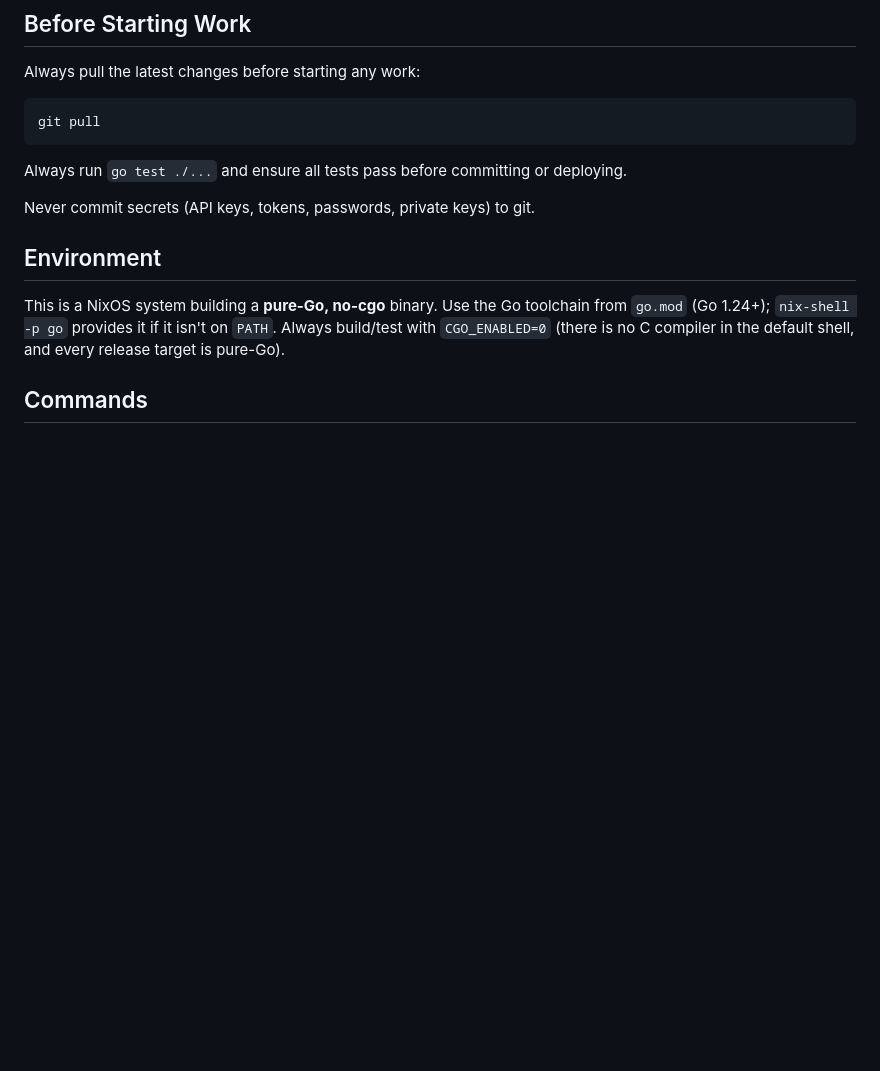
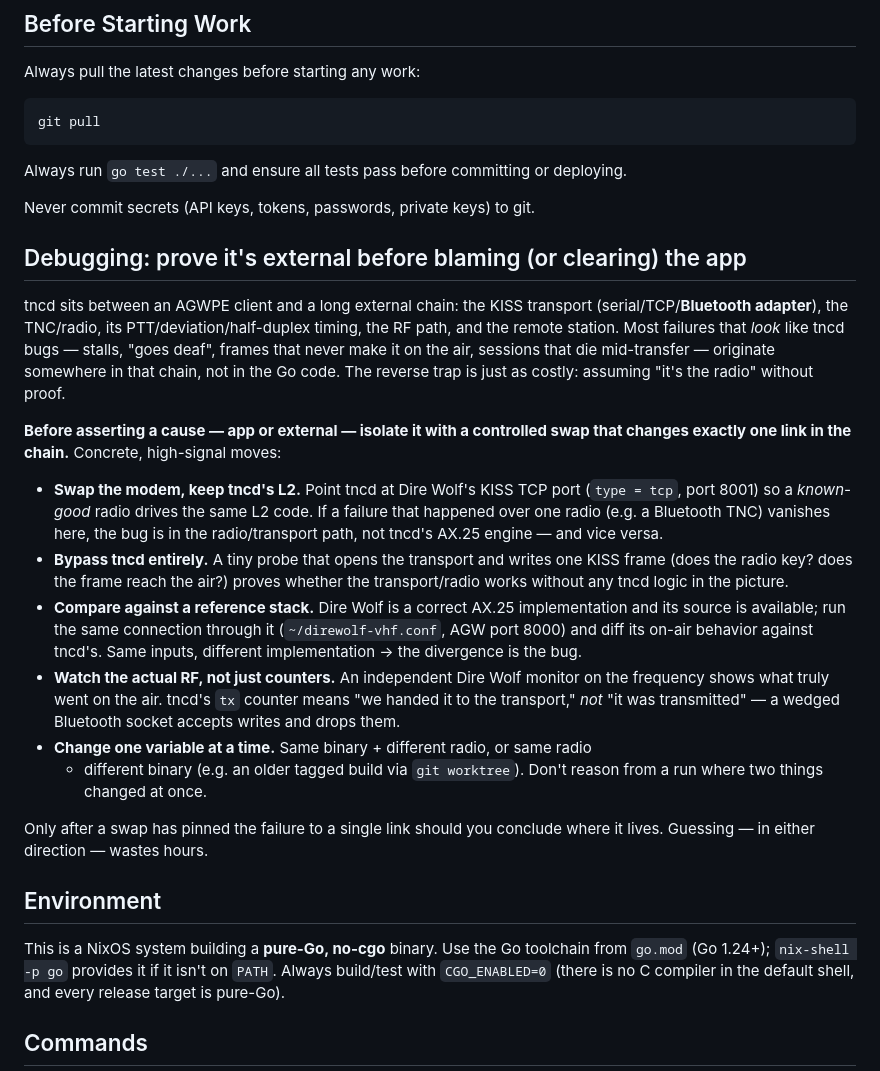
Before and after one commit to ben-kuhn/tncd, a Markdown page: CLAUDE.md, the part around the change. Rendered like a GitHub page; blank space fills up the shorter version.

Commit message:
docs: add isolation-first debugging guidance to CLAUDE.md
Co-Authored-By: Claude Opus 4.8 <noreply@anthropic.com>
Claude-Session: https://claude.ai/code/session_01BPDv3RRpxv1MqWn85CdWs9

```diff
--- a/CLAUDE.md
+++ b/CLAUDE.md
@@ -19,6 +19,40 @@ git pull
 Always run `go test ./...` and ensure all tests pass before committing or deploying.
 
 Never commit secrets (API keys, tokens, passwords, private keys) to git.
+
+## Debugging: prove it's external before blaming (or clearing) the app
+
+tncd sits between an AGWPE client and a long external chain: the KISS transport
+(serial/TCP/**Bluetooth adapter**), the TNC/radio, its PTT/deviation/half-duplex
+timing, the RF path, and the remote station. Most failures that *look* like tncd
+bugs — stalls, "goes deaf", frames that never make it on the air, sessions that
+die mid-transfer — originate somewhere in that chain, not in the Go code. The
+reverse trap is just as costly: assuming "it's the radio" without proof.
+
+**Before asserting a cause — app or external — isolate it with a controlled swap
+that changes exactly one link in the chain.** Concrete, high-signal moves:
+
+- **Swap the modem, keep tncd's L2.** Point tncd at Dire Wolf's KISS TCP port
+  (`type = tcp`, port 8001) so a *known-good* radio drives the same L2 code. If a
+  failure that happened over one radio (e.g. a Bluetooth TNC) vanishes here, the
+  bug is in the radio/transport path, not tncd's AX.25 engine — and vice versa.
+- **Bypass tncd entirely.** A tiny probe that opens the transport and writes one
+  KISS frame (does the radio key? does the frame reach the air?) proves whether
+  the transport/radio works without any tncd logic in the picture.
+- **Compare against a reference stack.** Dire Wolf is a correct AX.25
+  implementation and its source is available; run the same connection through it
+  (`~/direwolf-vhf.conf`, AGW port 8000) and diff its on-air behavior against
+  tncd's. Same inputs, different implementation → the divergence is the bug.
+- **Watch the actual RF, not just counters.** An independent Dire Wolf monitor on
+  the frequency shows what truly went on the air. tncd's `tx` counter means "we
+  handed it to the transport," *not* "it was transmitted" — a wedged Bluetooth
+  socket accepts writes and drops them.
+- **Change one variable at a time.** Same binary + different radio, or same radio
+  + different binary (e.g. an older tagged build via `git worktree`). Don't
+  reason from a run where two things changed at once.
+
+Only after a swap has pinned the failure to a single link should you conclude
+where it lives. Guessing — in either direction — wastes hours.
 
 ## Environment
 
```
